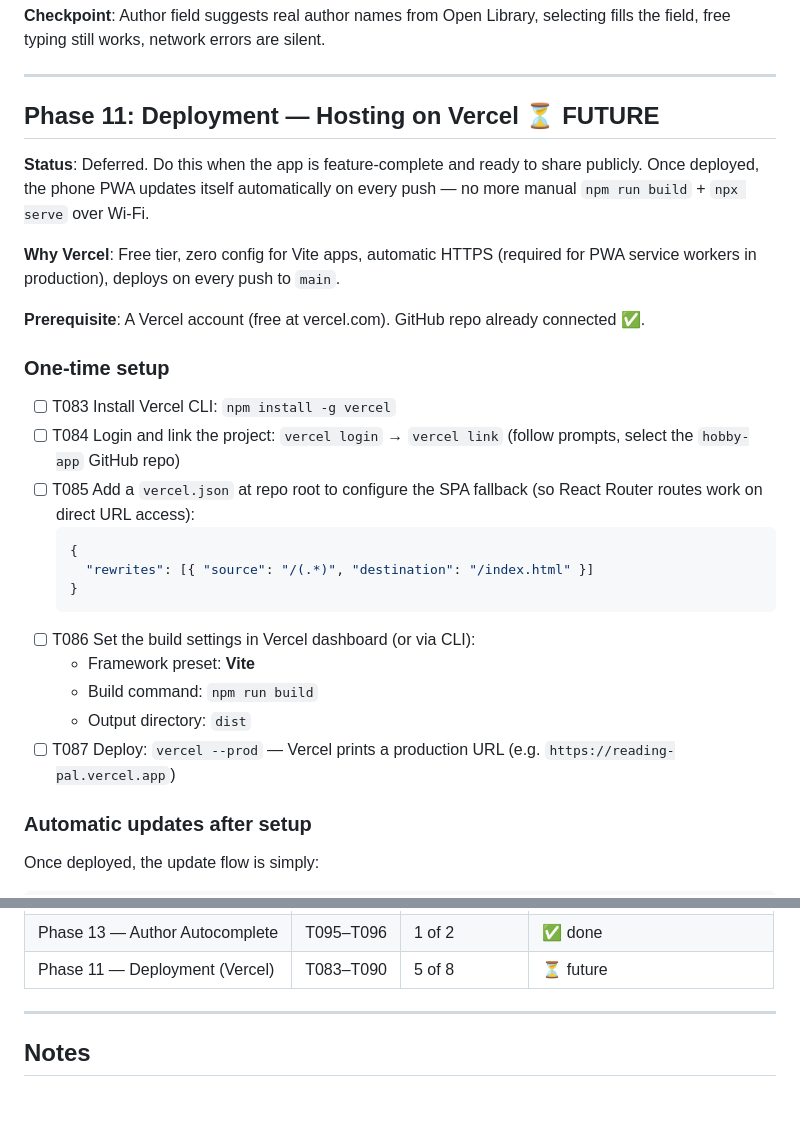
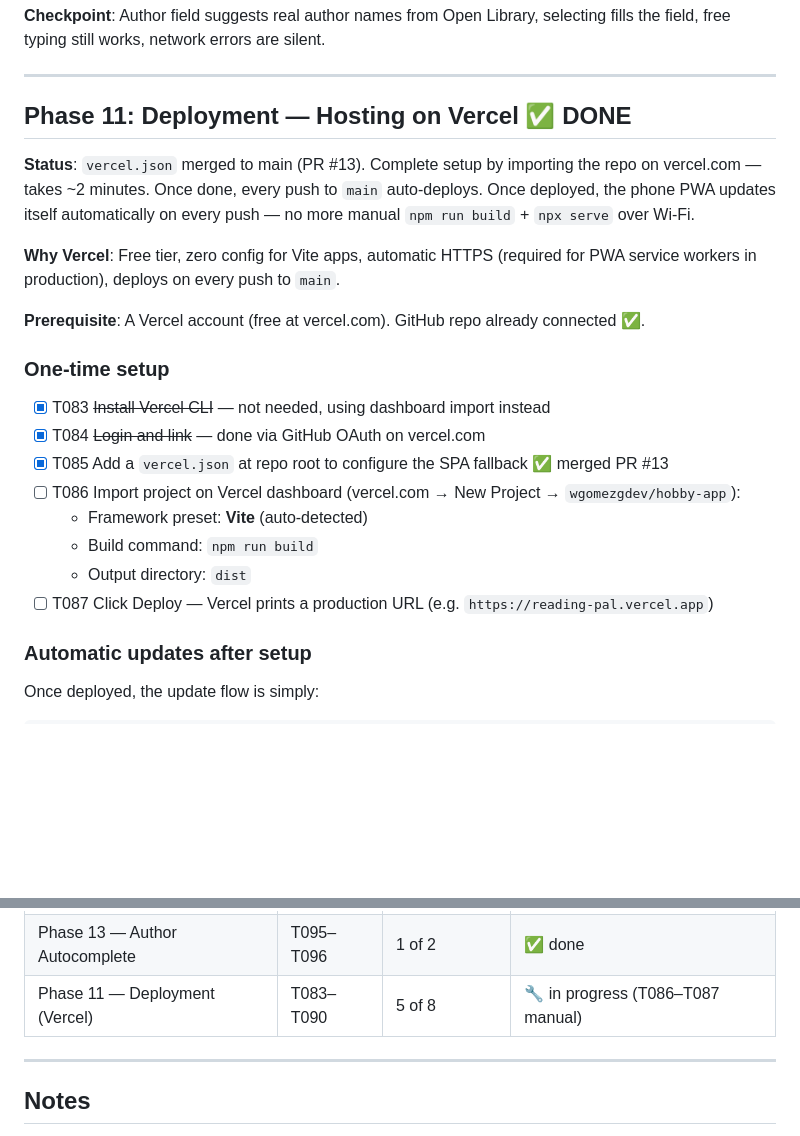
Before and after one commit to wgomezgdev/hobby-app, a Markdown page: specs/002-reading-pal-app/tasks.md, 2 parts joined by grey strips. Drawn GitHub-style; blank space fills up the shorter version.

Commit message:
docs: mark Phase 11 Vercel config done, T086-T087 pending manual dashboard steps

````diff
--- a/specs/002-reading-pal-app/tasks.md
+++ b/specs/002-reading-pal-app/tasks.md
@@ -439,9 +439,10 @@ the field, free typing still works, network errors are silent.
 
 ---
 
-## Phase 11: Deployment — Hosting on Vercel ⏳ FUTURE
+## Phase 11: Deployment — Hosting on Vercel ✅ DONE
 
-**Status**: Deferred. Do this when the app is feature-complete and ready to share publicly.
+**Status**: `vercel.json` merged to main (PR #13). Complete setup by importing the repo on
+vercel.com — takes ~2 minutes. Once done, every push to `main` auto-deploys.
 Once deployed, the phone PWA updates itself automatically on every push — no more manual
 `npm run build` + `npx serve` over Wi-Fi.
 
@@ -452,22 +453,14 @@ service workers in production), deploys on every push to `main`.
 
 ### One-time setup
 
-- [ ] T083 Install Vercel CLI: `npm install -g vercel`
-- [ ] T084 Login and link the project: `vercel login` → `vercel link` (follow prompts, select
-  the `hobby-app` GitHub repo)
-- [ ] T085 Add a `vercel.json` at repo root to configure the SPA fallback (so React Router
-  routes work on direct URL access):
-  ```json
-  {
-    "rewrites": [{ "source": "/(.*)", "destination": "/index.html" }]
-  }
-  ```
-- [ ] T086 Set the build settings in Vercel dashboard (or via CLI):
-  - Framework preset: **Vite**
+- [x] T083 ~~Install Vercel CLI~~ — not needed, using dashboard import instead
+- [x] T084 ~~Login and link~~ — done via GitHub OAuth on vercel.com
+- [x] T085 Add a `vercel.json` at repo root to configure the SPA fallback ✅ merged PR #13
+- [ ] T086 Import project on Vercel dashboard (vercel.com → New Project → `wgomezgdev/hobby-app`):
+  - Framework preset: **Vite** (auto-detected)
   - Build command: `npm run build`
   - Output directory: `dist`
-- [ ] T087 Deploy: `vercel --prod` — Vercel prints a production URL (e.g.
-  `https://reading-pal.vercel.app`)
+- [ ] T087 Click Deploy — Vercel prints a production URL (e.g. `https://reading-pal.vercel.app`)
 
 ### Automatic updates after setup
 
@@ -583,7 +576,7 @@ T031 TagInput         ──┘                   T035 StarRating     ──┘
 | Mobile Phase 3 (Capacitor) | T044–T061 | 7 of 18 | ⏳ deferred |
 | Phase 12 — App Version Display | T091–T094 | 2 of 4 | ✅ done |
 | Phase 13 — Author Autocomplete | T095–T096 | 1 of 2 | ✅ done |
-| Phase 11 — Deployment (Vercel) | T083–T090 | 5 of 8 | ⏳ future |
+| Phase 11 — Deployment (Vercel) | T083–T090 | 5 of 8 | 🔧 in progress (T086–T087 manual) |
 
 ---
 
````
